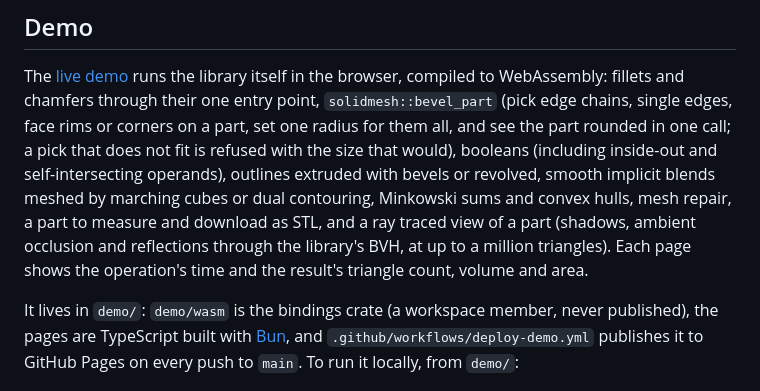
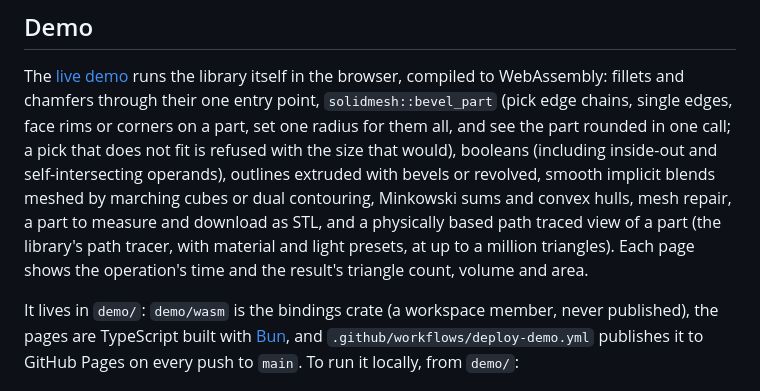
Before and after one commit to larsbrubaker/solidmesh, a Markdown page: README.md, the part around the change. GitHub-like rendering.

```diff
--- a/README.md
+++ b/README.md
@@ -88,8 +88,8 @@ one radius for them all, and see the part rounded in one call; a pick that does
 with the size that would), booleans (including inside-out and self-intersecting operands), outlines
 extruded with bevels or revolved, smooth implicit blends meshed by marching cubes or dual
 contouring, Minkowski sums and convex hulls, mesh repair, a part to measure and download as STL,
-and a ray traced view of a part (shadows, ambient occlusion and reflections through the library's
-BVH, at up to a million triangles). Each page shows the operation's time and the result's triangle
+and a physically based path traced view of a part (the library's path tracer, with material and
+light presets, at up to a million triangles). Each page shows the operation's time and the result's triangle
 count, volume and area.
 
 It lives in `demo/`: `demo/wasm` is the bindings crate (a workspace member, never published), the
```
Also changed, not shown: demo/public/thumbs/ray-trace.jpg, 9 other files.
